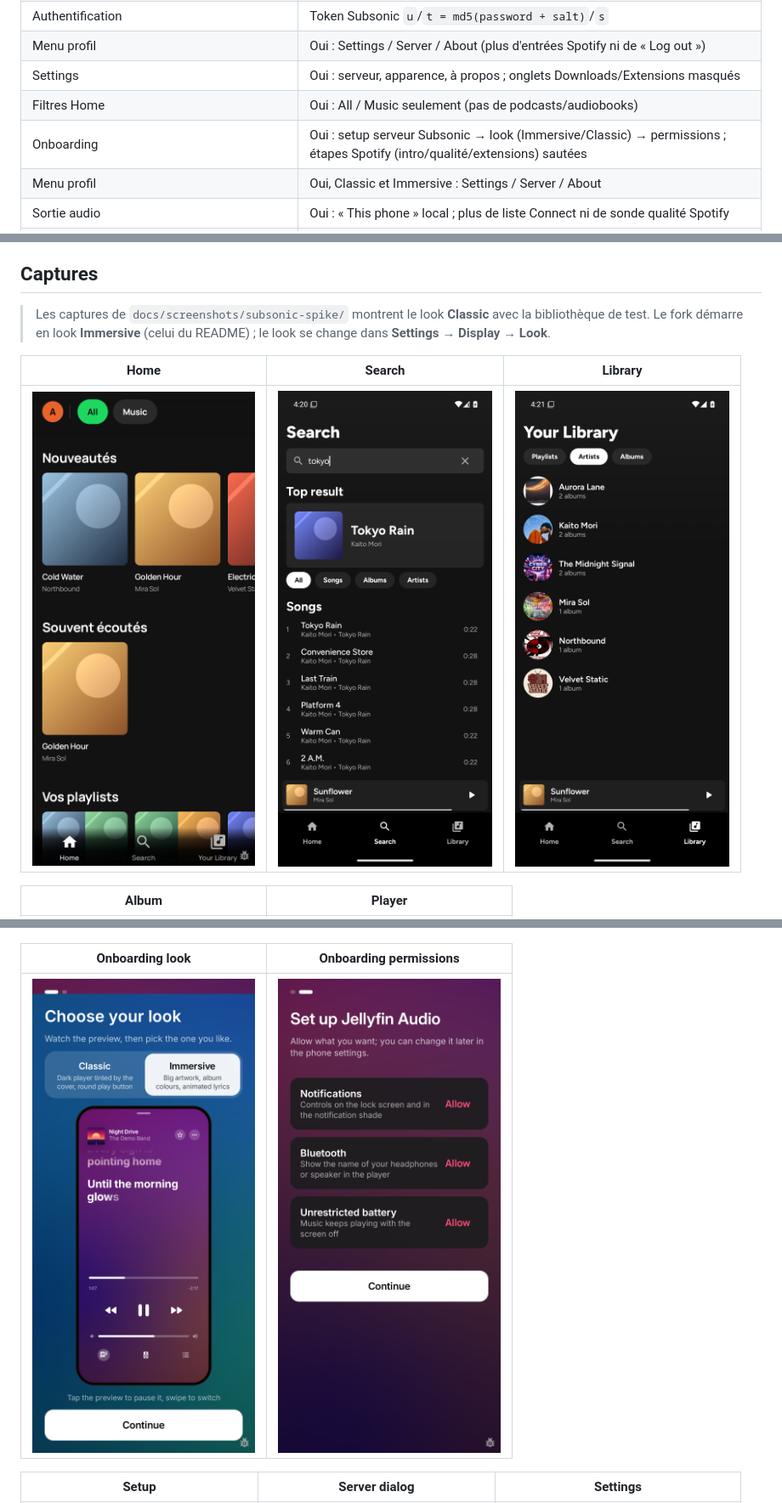
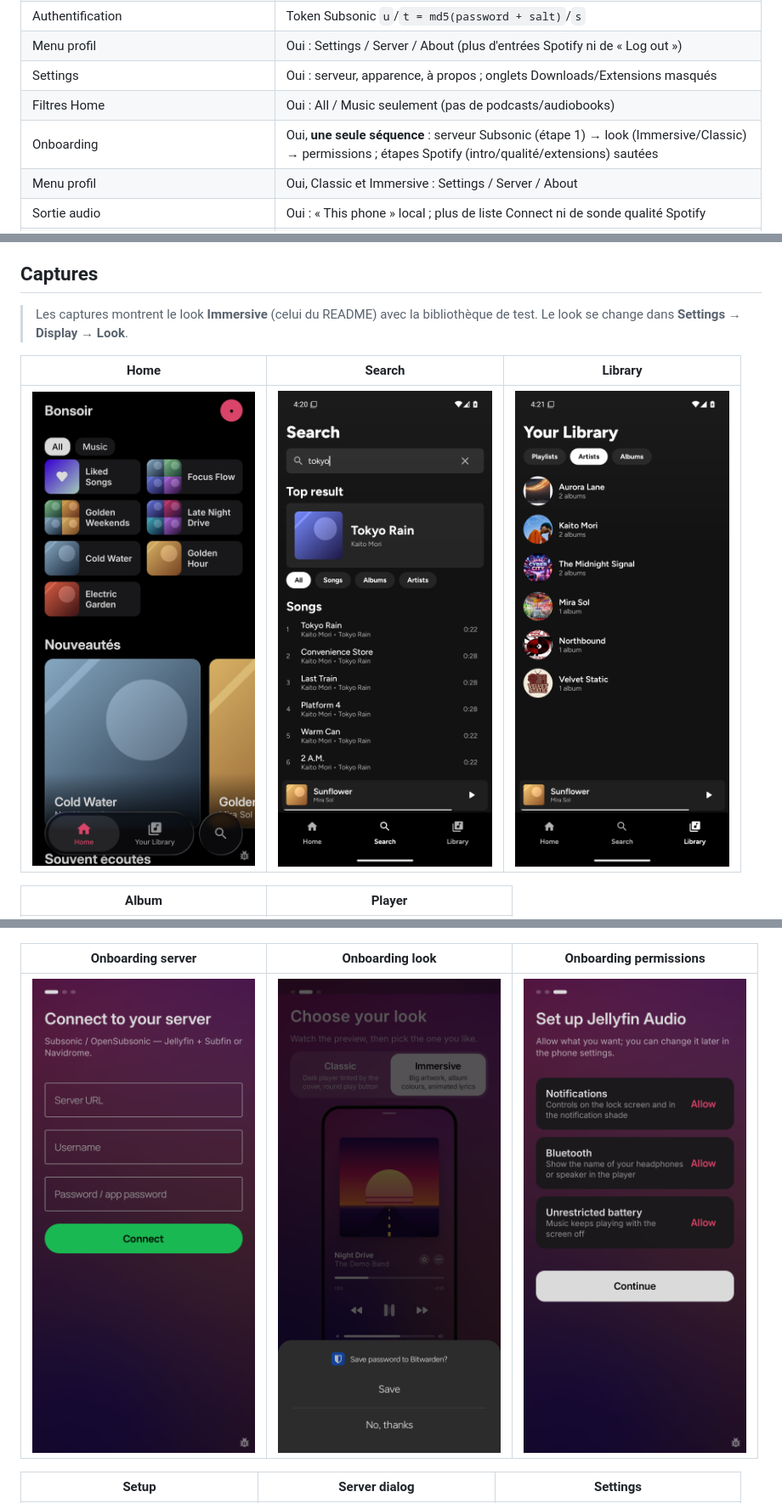
Before and after one commit to cherifad/sonora, a Markdown page: PORTING.md, 3 parts joined by grey strips. Shown at 85% size. Rendered like a GitHub page; pictures changed too: docs/screenshots/subsonic-spike/home.png, docs/screenshots/subsonic-spike/onboarding-look.png, docs/screenshots/subsonic-spike/onboarding-permissions.png.

```diff
--- a/PORTING.md
+++ b/PORTING.md
@@ -17,7 +17,7 @@ backend Spotify a été remplacé par un backend **Subsonic/OpenSubsonic** pour
 | Menu profil | Oui : Settings / Server / About (plus d'entrées Spotify ni de « Log out ») |
 | Settings | Oui : serveur, apparence, à propos ; onglets Downloads/Extensions masqués |
 | Filtres Home | Oui : All / Music seulement (pas de podcasts/audiobooks) |
-| Onboarding | Oui : setup serveur Subsonic → look (Immersive/Classic) → permissions ; étapes Spotify (intro/qualité/extensions) sautées |
+| Onboarding | Oui, **une seule séquence** : serveur Subsonic (étape 1) → look (Immersive/Classic) → permissions ; étapes Spotify (intro/qualité/extensions) sautées |
 | Menu profil | Oui, Classic et Immersive : Settings / Server / About |
 | Sortie audio | Oui : « This phone » local ; plus de liste Connect ni de sonde qualité Spotify |
 | Look | Oui : **Immersive par défaut** (celui du README) ; Classic dans Settings → Display → Look |
@@ -98,9 +98,8 @@ Exemples d'URL :
 
 ## Captures
 
-> Les captures de `docs/screenshots/subsonic-spike/` montrent le look **Classic** avec la
-> bibliothèque de test. Le fork démarre en look **Immersive** (celui du README) ; le look se
-> change dans **Settings → Display → Look**.
+> Les captures montrent le look **Immersive** (celui du README) avec la bibliothèque de
+> test. Le look se change dans **Settings → Display → Look**.
 
 | Home | Search | Library |
 |:---:|:---:|:---:|
@@ -114,9 +113,9 @@ Exemples d'URL :
 |:---:|:---:|:---:|
 | ![](docs/screenshots/subsonic-spike/album.png) | ![](docs/screenshots/subsonic-spike/player.png) | ![](docs/screenshots/subsonic-spike/devices.png) |
 
-| Onboarding look | Onboarding permissions |
-|:---:|:---:|
-| ![](docs/screenshots/subsonic-spike/onboarding-look.png) | ![](docs/screenshots/subsonic-spike/onboarding-permissions.png) |
+| Onboarding server | Onboarding look | Onboarding permissions |
+|:---:|:---:|:---:|
+| ![](docs/screenshots/subsonic-spike/onboarding-server.png) | ![](docs/screenshots/subsonic-spike/onboarding-look.png) | ![](docs/screenshots/subsonic-spike/onboarding-permissions.png) |
 
 | Setup | Server dialog | Settings |
 |:---:|:---:|:---:|
```
Also changed, not shown: ROADMAP.md (+3 -3 lines), 3 other files.
